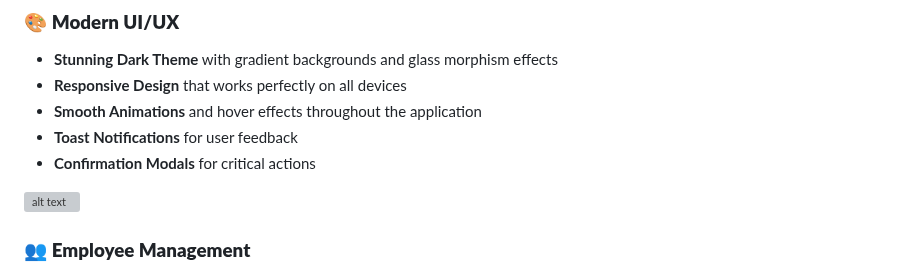
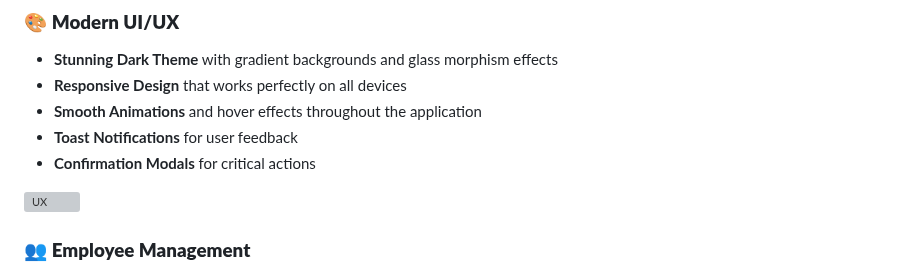
Before and after one commit to dennismbugua/emplooyee-and-depatment-record-details-CRUD-functionalities-with-ReactJS-and-Django, a Markdown page: README.md, the part around one of its changes. Drawn GitHub-style; grey boxes are pictures that could not be loaded.

```diff
--- a/README.md
+++ b/README.md
@@ -11,7 +11,7 @@ A modern, full-stack web application for managing employees and departments with
 - **Toast Notifications** for user feedback
 - **Confirmation Modals** for critical actions
 
-![alt text](https://dennismbugua.co.ke/_next/image?url=https%3A%2F%2Fcdn.sanity.io%2Fimages%2F5qghk7em%2Fblog%2Fe230ccb64fa75bd24cd43e7a72a525545f3c4d2c-1698x936.png&w=640&q=75)
+![UX](https://dennismbugua.co.ke/_next/image?url=https%3A%2F%2Fcdn.sanity.io%2Fimages%2F5qghk7em%2Fblog%2Fe230ccb64fa75bd24cd43e7a72a525545f3c4d2c-1698x936.png&w=640&q=75)
 
 ### 👥 **Employee Management**
 - ✅ Create, Read, Update, Delete (CRUD) operations
```
Also changed, not shown: other parts of README.md (+6 -0 lines).
